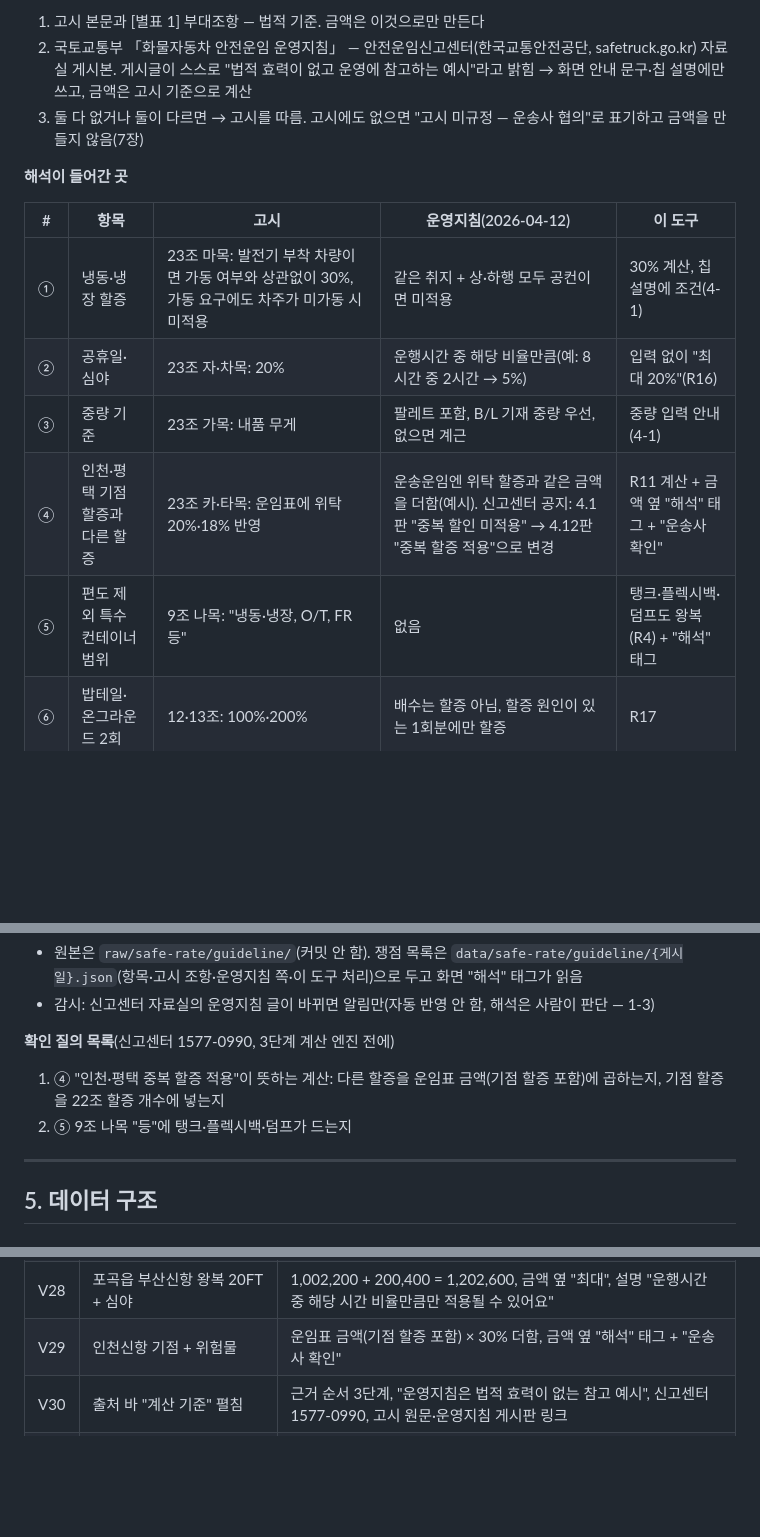
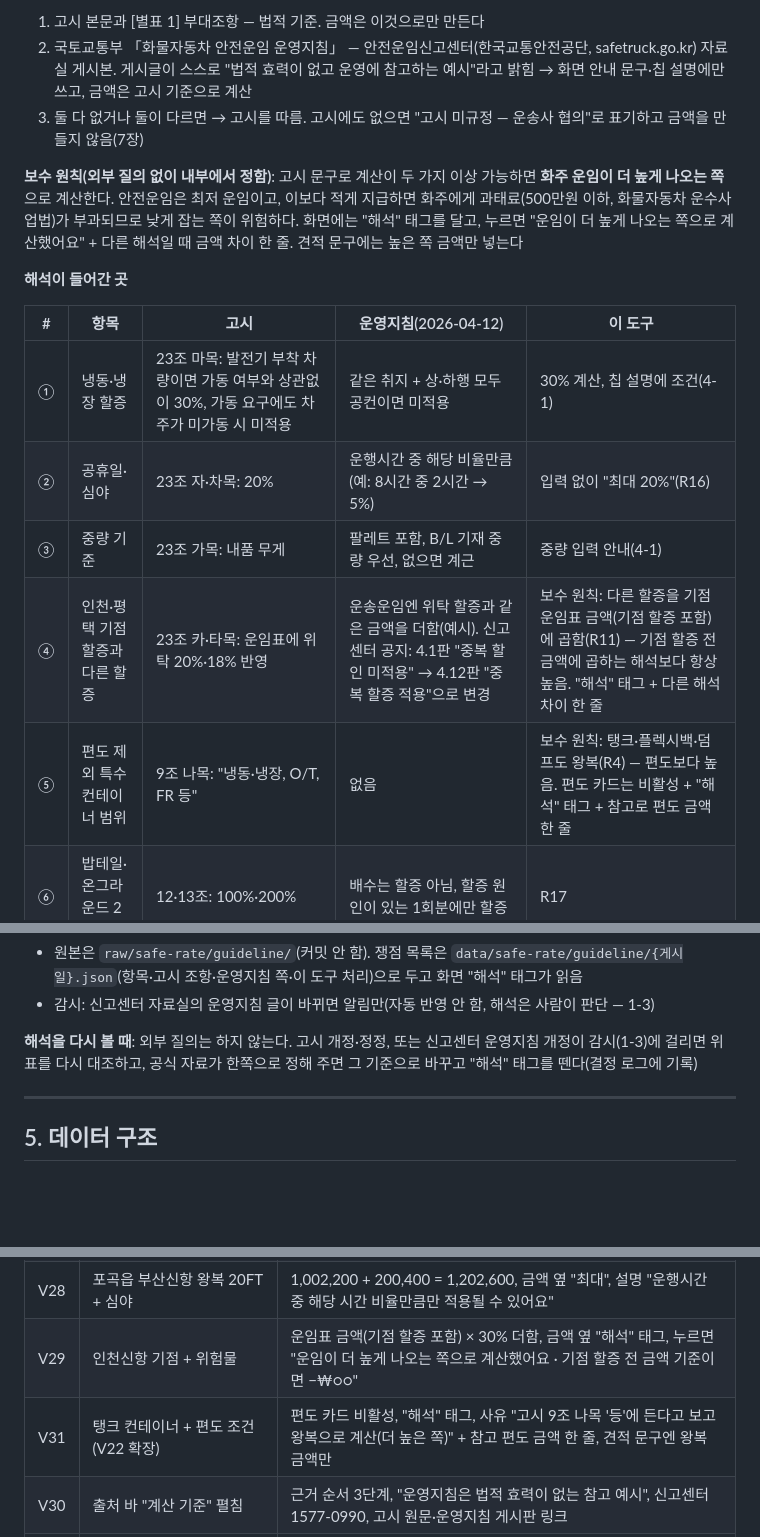
Before and after one commit to forwardingxai/myforwarder-tools, a Markdown page: prd/safe-rate.md, 3 parts joined by grey strips. Rendered like a GitHub page; blank space fills up the shorter version.

Commit message:
D03 safe-rate: 해석이 갈리는 곳은 보수 원칙(화주 운임이 높은 쪽)으로, 신고센터 질의 생략
Co-Authored-By: Claude Opus 5.5 <noreply@anthropic.com>

```diff
--- a/prd/safe-rate.md
+++ b/prd/safe-rate.md
@@ -155,6 +155,8 @@
 2. 국토교통부 「화물자동차 안전운임 운영지침」 — 안전운임신고센터(한국교통안전공단, safetruck.go.kr) 자료실 게시본. 게시글이 스스로 "법적 효력이 없고 운영에 참고하는 예시"라고 밝힘 → 화면 안내 문구·칩 설명에만 쓰고, 금액은 고시 기준으로 계산
 3. 둘 다 없거나 둘이 다르면 → 고시를 따름. 고시에도 없으면 "고시 미규정 — 운송사 협의"로 표기하고 금액을 만들지 않음(7장)
 
+**보수 원칙(외부 질의 없이 내부에서 정함)**: 고시 문구로 계산이 두 가지 이상 가능하면 **화주 운임이 더 높게 나오는 쪽**으로 계산한다. 안전운임은 최저 운임이고, 이보다 적게 지급하면 화주에게 과태료(500만원 이하, 화물자동차 운수사업법)가 부과되므로 낮게 잡는 쪽이 위험하다. 화면에는 "해석" 태그를 달고, 누르면 "운임이 더 높게 나오는 쪽으로 계산했어요" + 다른 해석일 때 금액 차이 한 줄. 견적 문구에는 높은 쪽 금액만 넣는다
+
 **해석이 들어간 곳**
 
 | # | 항목 | 고시 | 운영지침(2026-04-12) | 이 도구 |
@@ -162,8 +164,8 @@
 | ① | 냉동·냉장 할증 | 23조 마목: 발전기 부착 차량이면 가동 여부와 상관없이 30%, 가동 요구에도 차주가 미가동 시 미적용 | 같은 취지 + 상·하행 모두 공컨이면 미적용 | 30% 계산, 칩 설명에 조건(4-1) |
 | ② | 공휴일·심야 | 23조 자·차목: 20% | 운행시간 중 해당 비율만큼(예: 8시간 중 2시간 → 5%) | 입력 없이 "최대 20%"(R16) |
 | ③ | 중량 기준 | 23조 가목: 내품 무게 | 팔레트 포함, B/L 기재 중량 우선, 없으면 계근 | 중량 입력 안내(4-1) |
-| ④ | 인천·평택 기점 할증과 다른 할증 | 23조 카·타목: 운임표에 위탁 20%·18% 반영 | 운송운임엔 위탁 할증과 같은 금액을 더함(예시). 신고센터 공지: 4.1판 "중복 할인 미적용" → 4.12판 "중복 할증 적용"으로 변경 | R11 계산 + 금액 옆 "해석" 태그 + "운송사 확인" |
-| ⑤ | 편도 제외 특수컨테이너 범위 | 9조 나목: "냉동·냉장, O/T, FR 등" | 없음 | 탱크·플렉시백·덤프도 왕복(R4) + "해석" 태그 |
+| ④ | 인천·평택 기점 할증과 다른 할증 | 23조 카·타목: 운임표에 위탁 20%·18% 반영 | 운송운임엔 위탁 할증과 같은 금액을 더함(예시). 신고센터 공지: 4.1판 "중복 할인 미적용" → 4.12판 "중복 할증 적용"으로 변경 | 보수 원칙: 다른 할증을 기점 운임표 금액(기점 할증 포함)에 곱함(R11) — 기점 할증 전 금액에 곱하는 해석보다 항상 높음. "해석" 태그 + 다른 해석 차이 한 줄 |
+| ⑤ | 편도 제외 특수컨테이너 범위 | 9조 나목: "냉동·냉장, O/T, FR 등" | 없음 | 보수 원칙: 탱크·플렉시백·덤프도 왕복(R4) — 편도보다 높음. 편도 카드는 비활성 + "해석" 태그 + 참고로 편도 금액 한 줄 |
 | ⑥ | 밥테일·온그라운드 2회 | 12·13조: 100%·200% | 배수는 할증 아님, 할증 원인이 있는 1회분에만 할증 | R17 |
 | ⑦ | 철도CY 직송 | 17조: 50% | 직전 운행이 철도CY에서 끝나고 철송장 컨테이너를 운송할 때만 | 선택 설명(4-1) |
 | ⑧ | 유가 연동 적용 시기 | 34조(2026-08-01 개정): 7~9월 평균 → 2026-11~2027-01 적용 | 4.12판은 개정 전 일정(10~12월) | 고시를 따름. 운영지침 일정은 쓰지 않음 |
@@ -179,9 +181,7 @@
 - 원본은 `raw/safe-rate/guideline/`(커밋 안 함). 쟁점 목록은 `data/safe-rate/guideline/{게시일}.json`(항목·고시 조항·운영지침 쪽·이 도구 처리)으로 두고 화면 "해석" 태그가 읽음
 - 감시: 신고센터 자료실의 운영지침 글이 바뀌면 알림만(자동 반영 안 함, 해석은 사람이 판단 — 1-3)
 
-**확인 질의 목록**(신고센터 1577-0990, 3단계 계산 엔진 전에)
-1. ④ "인천·평택 중복 할증 적용"이 뜻하는 계산: 다른 할증을 운임표 금액(기점 할증 포함)에 곱하는지, 기점 할증을 22조 할증 개수에 넣는지
-2. ⑤ 9조 나목 "등"에 탱크·플렉시백·덤프가 드는지
+**해석을 다시 볼 때**: 외부 질의는 하지 않는다. 고시 개정·정정, 또는 신고센터 운영지침 개정이 감시(1-3)에 걸리면 위 표를 다시 대조하고, 공식 자료가 한쪽으로 정해 주면 그 기준으로 바꾸고 "해석" 태그를 뗀다(결정 로그에 기록)
 
 ---
 
@@ -320,7 +320,8 @@
 | V25 | 예고안 탭에서 견적 문구 복사 | 첫 줄 "※ 2026-11-01 시행 예정 행정예고안(확정 전) 기준", 금액은 예고안 값 |
 | V27 | 냉동 칩 선택 | 30% 적용, 칩 설명에 "가동 요구에도 차주가 돌리지 않으면 할증 없음 · 상·하행 모두 빈 컨테이너면 할증 없음", "해석" 태그 없음(고시 조항) |
 | V28 | 포곡읍 부산신항 왕복 20FT + 심야 | 1,002,200 + 200,400 = 1,202,600, 금액 옆 "최대", 설명 "운행시간 중 해당 시간 비율만큼만 적용될 수 있어요" |
-| V29 | 인천신항 기점 + 위험물 | 운임표 금액(기점 할증 포함) × 30% 더함, 금액 옆 "해석" 태그 + "운송사 확인" |
+| V29 | 인천신항 기점 + 위험물 | 운임표 금액(기점 할증 포함) × 30% 더함, 금액 옆 "해석" 태그, 누르면 "운임이 더 높게 나오는 쪽으로 계산했어요 · 기점 할증 전 금액 기준이면 −₩○○" |
+| V31 | 탱크 컨테이너 + 편도 조건(V22 확장) | 편도 카드 비활성, "해석" 태그, 사유 "고시 9조 나목 '등'에 든다고 보고 왕복으로 계산(더 높은 쪽)" + 참고 편도 금액 한 줄, 견적 문구엔 왕복 금액만 |
 | V30 | 출처 바 "계산 기준" 펼침 | 근거 순서 3단계, "운영지침은 법적 효력이 없는 참고 예시", 신고센터 1577-0990, 고시 원문·운영지침 게시판 링크 |
 | V26 | 감시 시험(이미 있는 글 2개를 새 글로 가정, --dry-run) | 18923 → 2026-402 확정·시행 2026-08-01 / 18996 → 2026-578-draft·시행 예정 2026-11-01·의견 기한 2026-10-26, 자동으로 받은 8월 원본 3개가 기존 원본과 md5 같음 |
 
```
Also changed, not shown: other parts of prd/safe-rate.md (+2 -1 lines), docs/progress.md (+7 -0 lines).
